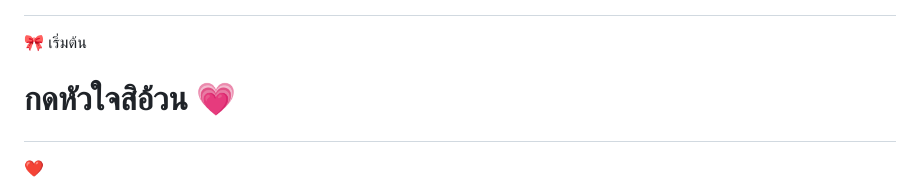
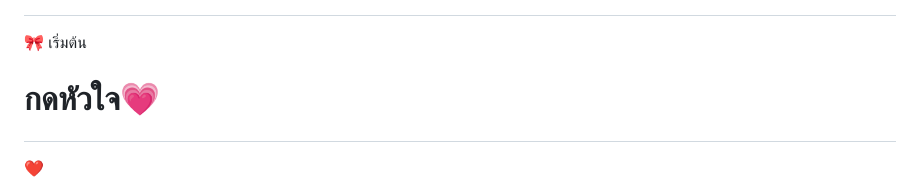
Before and after one commit to boonraksachanakan123-eng/for-teerak-, a Markdown page: README.md, the part around the change. Drawn GitHub-style.

```diff
--- a/README.md
+++ b/README.md
@@ -235,7 +235,7 @@ button{
 
 <h1>
 
-กดหัวใจสิอ้วน 💗
+กดหัวใจ💗
 
 </h1>
 
```
